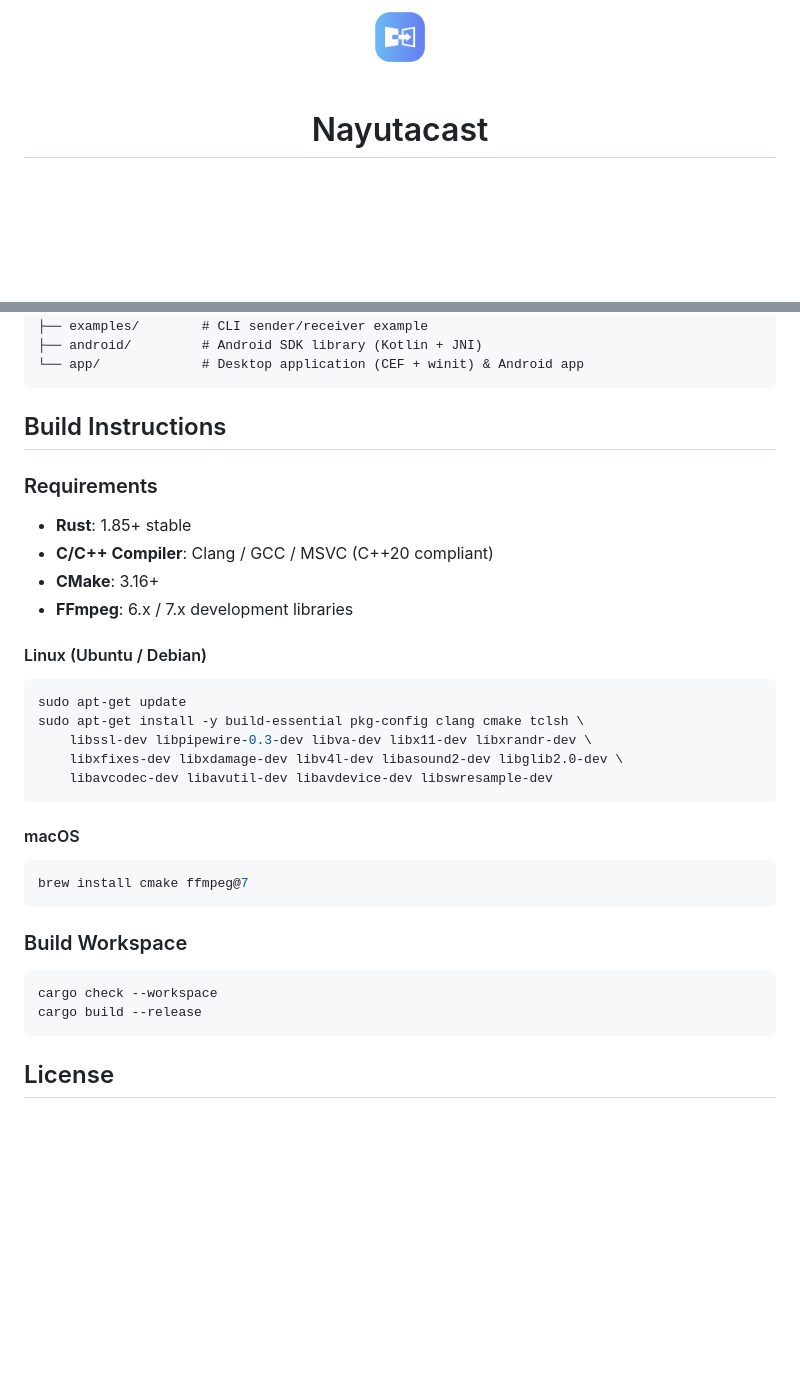
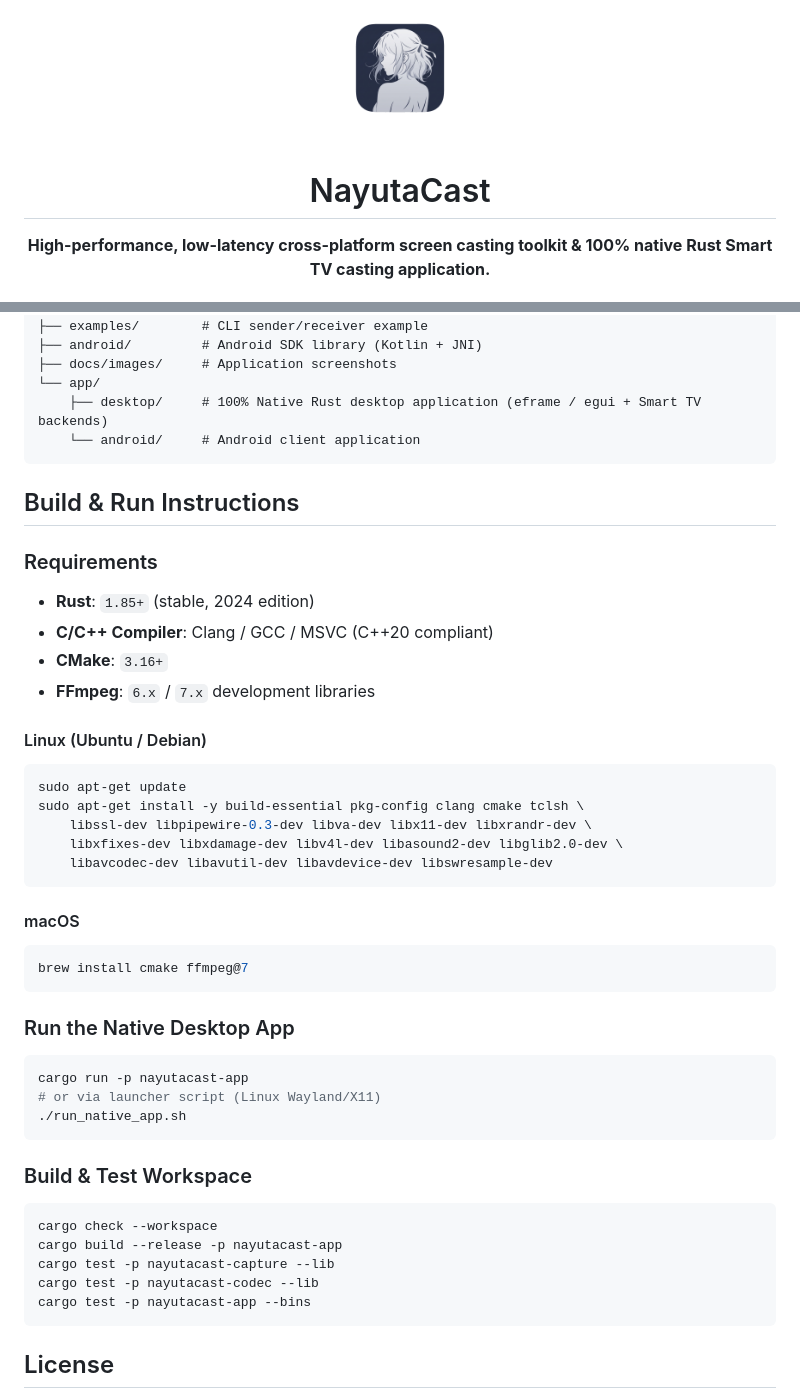
Before and after one commit to Zeinkunn/NayutaCast, a Markdown page: README.md, 2 parts joined by grey strips. GitHub-like rendering; pictures changed too: logo.png; blank space fills up the shorter version.

````diff
--- a/README.md
+++ b/README.md
@@ -1,7 +1,8 @@
 <!--lint disable no-literal-urls-->
 <div align="center">
-    <img src="./logo.png" width="50px"/>
-    <br>
-    <br>
-    <h1>Nayutacast</h1>
+    <img src="./logo.png" width="110px" alt="NayutaCast Logo"/>
+    <br/>
+    <br/>
+    <h1>NayutaCast</h1>
+    <strong>High-performance, low-latency cross-platform screen casting toolkit &amp; 100% native Rust Smart TV casting application.</strong>
 </div>
@@ -62,17 +82,20 @@ nayutacast/
 ├── server/          # Relay forwarding server
 ├── examples/        # CLI sender/receiver example
 ├── android/         # Android SDK library (Kotlin + JNI)
-└── app/             # Desktop application (CEF + winit) & Android app
+├── docs/images/     # Application screenshots
+└── app/
+    ├── desktop/     # 100% Native Rust desktop application (eframe / egui + Smart TV backends)
+    └── android/     # Android client application
 ```
 
-## Build Instructions
+## Build & Run Instructions
 
 ### Requirements
 
-- **Rust**: 1.85+ stable
+- **Rust**: `1.85+` (stable, 2024 edition)
 - **C/C++ Compiler**: Clang / GCC / MSVC (C++20 compliant)
-- **CMake**: 3.16+
-- **FFmpeg**: 6.x / 7.x development libraries
+- **CMake**: `3.16+`
+- **FFmpeg**: `6.x` / `7.x` development libraries
 
 #### Linux (Ubuntu / Debian)
 
@@ -90,11 +113,22 @@ sudo apt-get install -y build-essential pkg-config clang cmake tclsh \
 brew install cmake ffmpeg@7
 ```
 
-### Build Workspace
+### Run the Native Desktop App
+
+```bash
+cargo run -p nayutacast-app
+# or via launcher script (Linux Wayland/X11)
+./run_native_app.sh
+```
+
+### Build & Test Workspace
 
 ```bash
 cargo check --workspace
-cargo build --release
+cargo build --release -p nayutacast-app
+cargo test -p nayutacast-capture --lib
+cargo test -p nayutacast-codec --lib
+cargo test -p nayutacast-app --bins
 ```
 
 ## License
````
Also changed, not shown: other parts of README.md (+59 -40 lines), app.png, docs/images/casting.png (added), docs/images/scanner.png (added), docs/images/settings.png (added), 1 other file.
